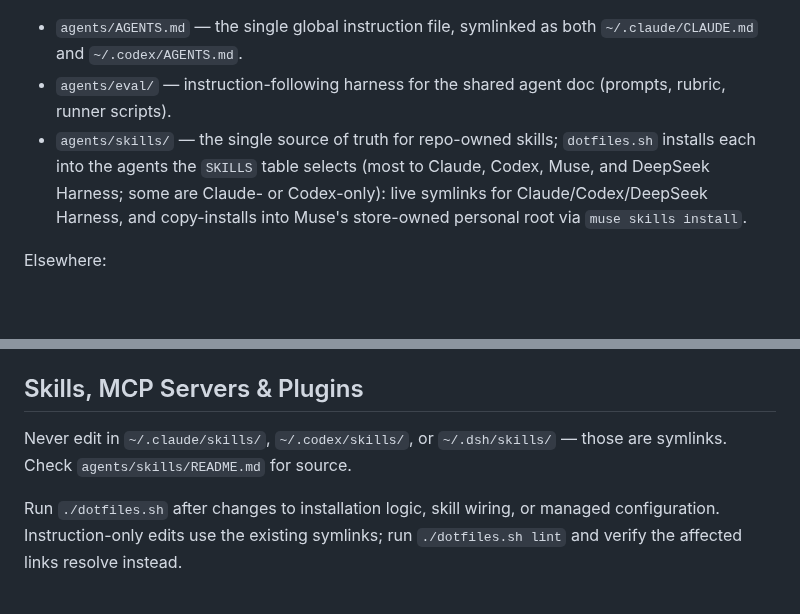
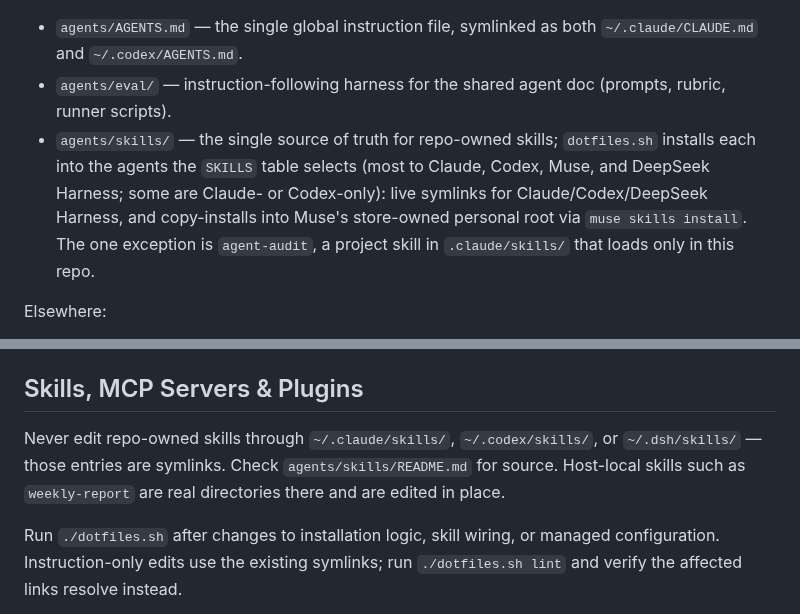
Before and after one commit to chrisliu298/dotfiles, a Markdown page: AGENTS.md, 2 parts joined by grey strips. Drawn GitHub-style; blank space fills up the shorter version.

Commit message:
Correct skill location claims in AGENTS.md
Co-Authored-By: Claude Opus 5.5 <noreply@anthropic.com>

```diff
--- a/AGENTS.md
+++ b/AGENTS.md
@@ -10,7 +10,7 @@ Two `agents/<name>/` directories target one agent's home each: `claude/` → `~/
 
 - `agents/AGENTS.md` — the single global instruction file, symlinked as both `~/.claude/CLAUDE.md` and `~/.codex/AGENTS.md`.
 - `agents/eval/` — instruction-following harness for the shared agent doc (prompts, rubric, runner scripts).
-- `agents/skills/` — the single source of truth for repo-owned skills; `dotfiles.sh` installs each into the agents the `SKILLS` table selects (most to Claude, Codex, Muse, and DeepSeek Harness; some are Claude- or Codex-only): live symlinks for Claude/Codex/DeepSeek Harness, and copy-installs into Muse's store-owned personal root via `muse skills install`.
+- `agents/skills/` — the single source of truth for repo-owned skills; `dotfiles.sh` installs each into the agents the `SKILLS` table selects (most to Claude, Codex, Muse, and DeepSeek Harness; some are Claude- or Codex-only): live symlinks for Claude/Codex/DeepSeek Harness, and copy-installs into Muse's store-owned personal root via `muse skills install`. The one exception is `agent-audit`, a project skill in `.claude/skills/` that loads only in this repo.
 
 Elsewhere:
 
@@ -29,7 +29,7 @@ Elsewhere:
 
 ## Skills, MCP Servers & Plugins
 
-Never edit in `~/.claude/skills/`, `~/.codex/skills/`, or `~/.dsh/skills/` — those are symlinks. Check `agents/skills/README.md` for source.
+Never edit repo-owned skills through `~/.claude/skills/`, `~/.codex/skills/`, or `~/.dsh/skills/` — those entries are symlinks. Check `agents/skills/README.md` for source. Host-local skills such as `weekly-report` are real directories there and are edited in place.
 
 Run `./dotfiles.sh` after changes to installation logic, skill wiring, or managed configuration. Instruction-only edits use the existing symlinks; run `./dotfiles.sh lint` and verify the affected links resolve instead.
 
```
